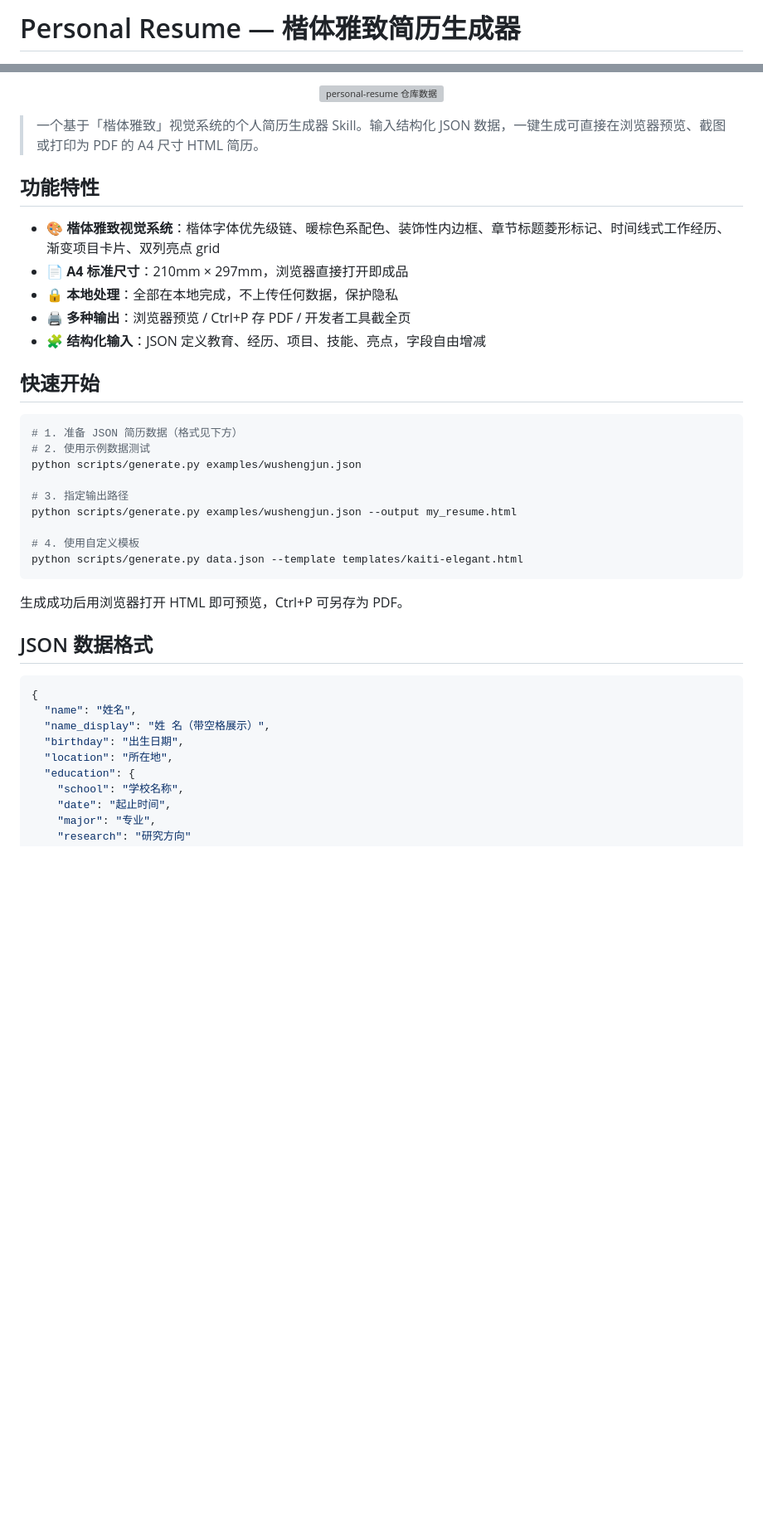
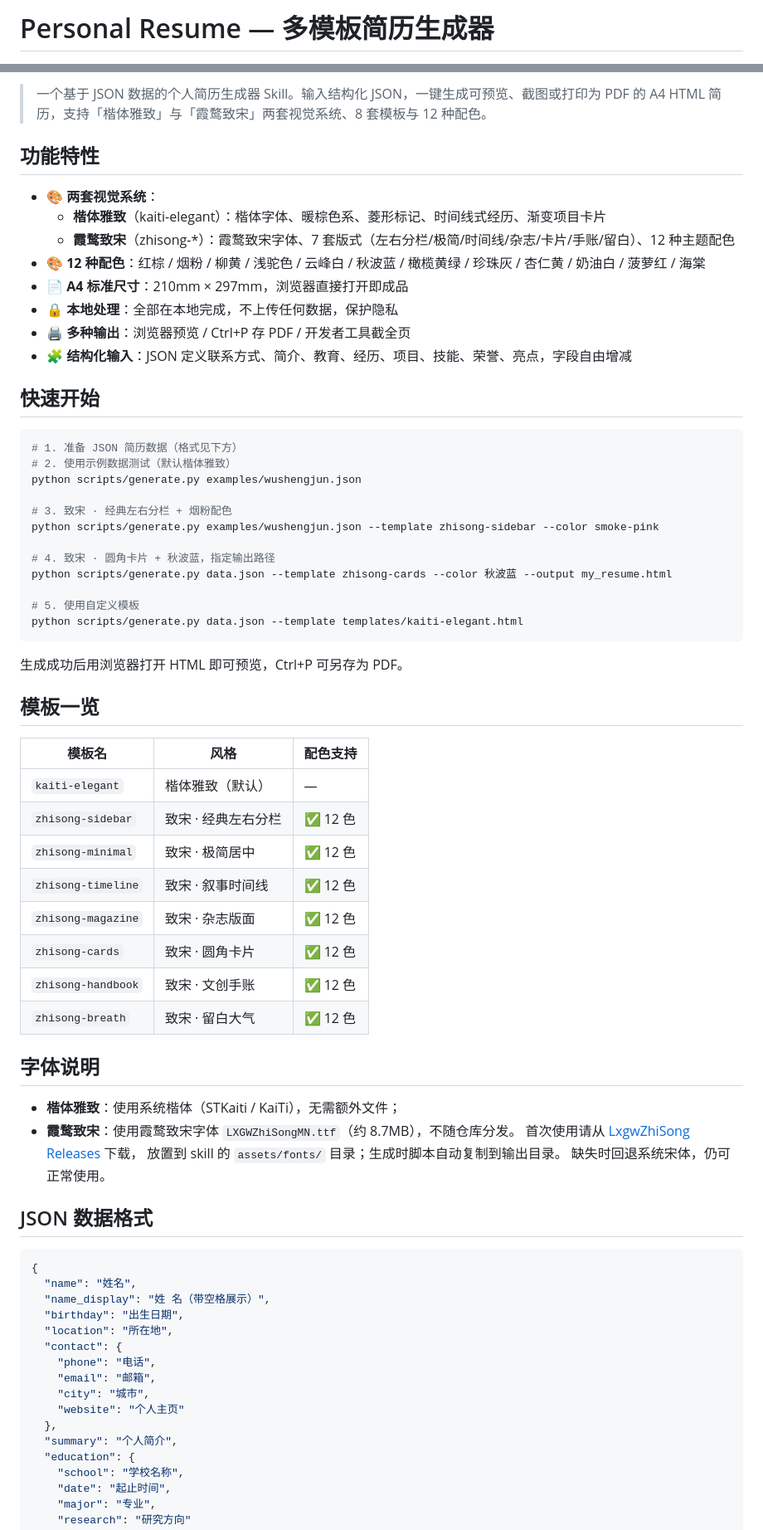
Before and after one commit to rcrusoe88-bot/personal-resume, a Markdown page: README.md, 2 parts joined by grey strips. Shown at 83% size. Drawn GitHub-style; blank space fills up the shorter version; grey boxes are pictures that could not be loaded.

Commit message:
docs: update SKILL.md and README.md for multi-template and 12-color support

````diff
--- a/README.md
+++ b/README.md
@@ -1,4 +1,4 @@
-# Personal Resume — 楷体雅致简历生成器
+# Personal Resume — 多模板简历生成器
 
 <p align="center">
   <img src="https://img.shields.io/github/license/rcrusoe88-bot/personal-resume?style=flat-square" alt="License">
@@ -8,34 +7,57 @@
 </p>
 
-<p align="center">
-  <img src="https://github-readme-stats-eight-theta.vercel.app/api/pin/?username=rcrusoe88-bot&repo=personal-resume&theme=vue&show_owner=true" alt="personal-resume 仓库数据">
-</p>
-
-> 一个基于「楷体雅致」视觉系统的个人简历生成器 Skill。输入结构化 JSON 数据，一键生成可直接在浏览器预览、截图或打印为 PDF 的 A4 尺寸 HTML 简历。
+> 一个基于 JSON 数据的个人简历生成器 Skill。输入结构化 JSON，一键生成可预览、截图或打印为 PDF 的 A4 HTML 简历，支持「楷体雅致」与「霞鹜致宋」两套视觉系统、8 套模板与 12 种配色。
 
 ## 功能特性
 
-- 🎨 **楷体雅致视觉系统**：楷体字体优先级链、暖棕色系配色、装饰性内边框、章节标题菱形标记、时间线式工作经历、渐变项目卡片、双列亮点 grid
+- 🎨 **两套视觉系统**：
+  - **楷体雅致**（kaiti-elegant）：楷体字体、暖棕色系、菱形标记、时间线式经历、渐变项目卡片
+  - **霞鹜致宋**（zhisong-*）：霞鹜致宋字体、7 套版式（左右分栏/极简/时间线/杂志/卡片/手账/留白）、12 种主题配色
+- 🎨 **12 种配色**：红棕 / 烟粉 / 柳黄 / 浅驼色 / 云峰白 / 秋波蓝 / 橄榄黄绿 / 珍珠灰 / 杏仁黄 / 奶油白 / 菠萝红 / 海棠
 - 📄 **A4 标准尺寸**：210mm × 297mm，浏览器直接打开即成品
 - 🔒 **本地处理**：全部在本地完成，不上传任何数据，保护隐私
 - 🖨️ **多种输出**：浏览器预览 / Ctrl+P 存 PDF / 开发者工具截全页
-- 🧩 **结构化输入**：JSON 定义教育、经历、项目、技能、亮点，字段自由增减
+- 🧩 **结构化输入**：JSON 定义联系方式、简介、教育、经历、项目、技能、荣誉、亮点，字段自由增减
 
 ## 快速开始
 
 ```bash
 # 1. 准备 JSON 简历数据（格式见下方）
-# 2. 使用示例数据测试
+# 2. 使用示例数据测试（默认楷体雅致）
 python scripts/generate.py examples/wushengjun.json
 
-# 3. 指定输出路径
-python scripts/generate.py examples/wushengjun.json --output my_resume.html
+# 3. 致宋 · 经典左右分栏 + 烟粉配色
+python scripts/generate.py examples/wushengjun.json --template zhisong-sidebar --color smoke-pink
 
-# 4. 使用自定义模板
+# 4. 致宋 · 圆角卡片 + 秋波蓝，指定输出路径
+python scripts/generate.py data.json --template zhisong-cards --color 秋波蓝 --output my_resume.html
+
+# 5. 使用自定义模板
 python scripts/generate.py data.json --template templates/kaiti-elegant.html
 ```
 
 生成成功后用浏览器打开 HTML 即可预览，Ctrl+P 可另存为 PDF。
+
+## 模板一览
+
+| 模板名 | 风格 | 配色支持 |
+|--------|------|---------|
+| `kaiti-elegant` | 楷体雅致（默认） | — |
+| `zhisong-sidebar` | 致宋 · 经典左右分栏 | ✅ 12 色 |
+| `zhisong-minimal` | 致宋 · 极简居中 | ✅ 12 色 |
+| `zhisong-timeline` | 致宋 · 叙事时间线 | ✅ 12 色 |
+| `zhisong-magazine` | 致宋 · 杂志版面 | ✅ 12 色 |
+| `zhisong-cards` | 致宋 · 圆角卡片 | ✅ 12 色 |
+| `zhisong-handbook` | 致宋 · 文创手账 | ✅ 12 色 |
+| `zhisong-breath` | 致宋 · 留白大气 | ✅ 12 色 |
+
+## 字体说明
+
+- **楷体雅致**：使用系统楷体（STKaiti / KaiTi），无需额外文件；
+- **霞鹜致宋**：使用霞鹜致宋字体 `LXGWZhiSongMN.ttf`（约 8.7MB），不随仓库分发。
+  首次使用请从 [LxgwZhiSong Releases](https://github.com/lxgw/LxgwZhiSong/releases) 下载，
+  放置到 skill 的 `assets/fonts/` 目录；生成时脚本自动复制到输出目录。
+  缺失时回退系统宋体，仍可正常使用。
 
 ## JSON 数据格式
 
@@ -45,6 +67,13 @@ python scripts/generate.py data.json --template templates/kaiti-elegant.html
   "name_display": "姓 名（带空格展示）",
   "birthday": "出生日期",
   "location": "所在地",
+  "contact": {
+    "phone": "电话",
+    "email": "邮箱",
+    "city": "城市",
+    "website": "个人主页"
+  },
+  "summary": "个人简介",
   "education": {
     "school": "学校名称",
     "date": "起止时间",
````
Also changed, not shown: other parts of README.md (+18 -15 lines), SKILL.md (+91 -40 lines).
